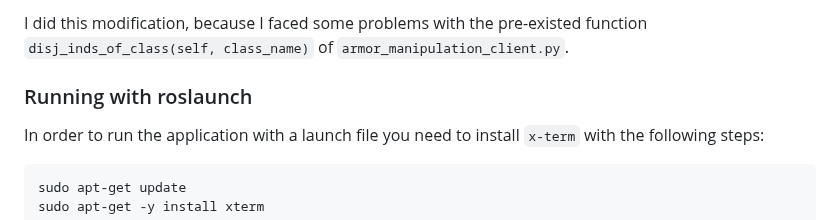
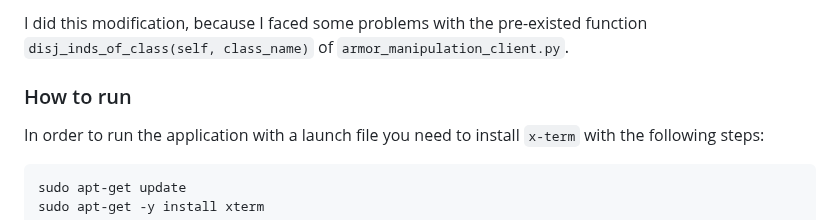
Before and after one commit to DaniPari99/Experimental-Robotics-Laboratory2, a Markdown page: assignment2/README.md, the part around the change. Drawn GitHub-style.

````diff
--- a/assignment2/README.md
+++ b/assignment2/README.md
@@ -73,7 +73,7 @@
 
 I did this modification, because I faced some problems with the pre-existed function ```disj_inds_of_class(self, class_name)``` of ```armor_manipulation_client.py```.
 
-### Running with roslaunch
+### How to run
 In order to run the application with a launch file you need to install ```x-term``` with the following steps:
 ```
 sudo apt-get update
````
